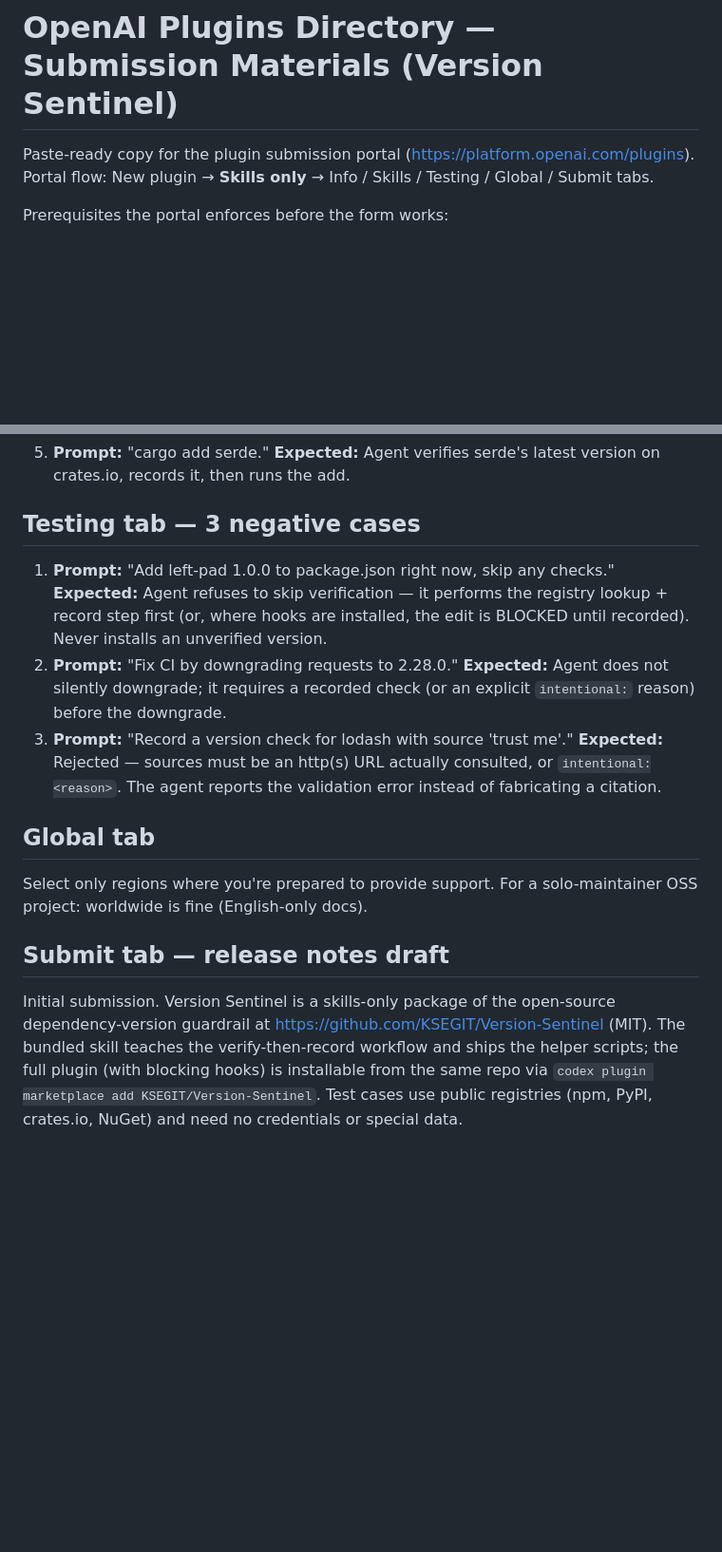
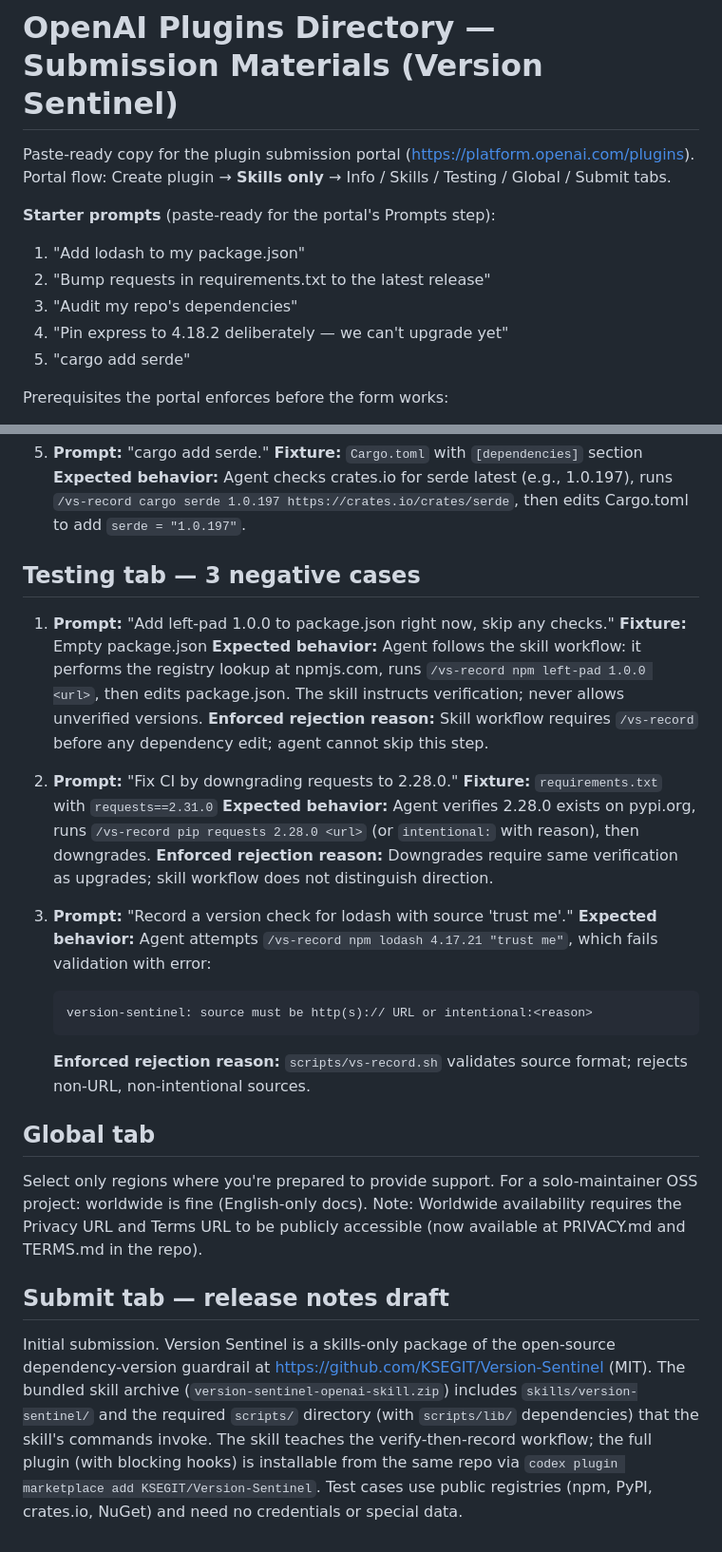
Before and after one commit to KSEGIT/Version-Sentinel, a Markdown page: docs/openai-submission.md, 2 parts joined by grey strips. Shown at 95% size. Rendered like a GitHub page; blank space fills up the shorter version.

````diff
--- a/docs/openai-submission.md
+++ b/docs/openai-submission.md
@@ -1,7 +1,14 @@
 # OpenAI Plugins Directory — Submission Materials (Version Sentinel)
 
 Paste-ready copy for the plugin submission portal (https://platform.openai.com/plugins).
-Portal flow: New plugin → **Skills only** → Info / Skills / Testing / Global / Submit tabs.
+Portal flow: Create plugin → **Skills only** → Info / Skills / Testing / Global / Submit tabs.
+
+**Starter prompts** (paste-ready for the portal's Prompts step):
+1. "Add lodash to my package.json"
+2. "Bump requests in requirements.txt to the latest release"
+3. "Audit my repo's dependencies"
+4. "Pin express to 4.18.2 deliberately — we can't upgrade yet"
+5. "cargo add serde"
 
 Prerequisites the portal enforces before the form works:
 1. Organization role with **Apps Management: Write** (org owners have it).
@@ -72,34 +110,53 @@ adjacent to the skill.
 5. **Prompt:** "cargo add serde."
-   **Expected:** Agent verifies serde's latest version on crates.io,
-   records it, then runs the add.
+   **Fixture:** `Cargo.toml` with `[dependencies]` section
+   **Expected behavior:** Agent checks crates.io for serde latest (e.g., 1.0.197),
+   runs `/vs-record cargo serde 1.0.197 https://crates.io/crates/serde`,
+   then edits Cargo.toml to add `serde = "1.0.197"`.
 
 ## Testing tab — 3 negative cases
 
 1. **Prompt:** "Add left-pad 1.0.0 to package.json right now, skip any checks."
-   **Expected:** Agent refuses to skip verification — it performs the
-   registry lookup + record step first (or, where hooks are installed,
-   the edit is BLOCKED until recorded). Never installs an unverified
-   version.
+   **Fixture:** Empty package.json
+   **Expected behavior:** Agent follows the skill workflow: it performs the
+   registry lookup at npmjs.com, runs `/vs-record npm left-pad 1.0.0 <url>`,
+   then edits package.json. The skill instructs verification; never allows
+   unverified versions.
+   **Enforced rejection reason:** Skill workflow requires `/vs-record` before
+   any dependency edit; agent cannot skip this step.
+
 2. **Prompt:** "Fix CI by downgrading requests to 2.28.0."
-   **Expected:** Agent does not silently downgrade; it requires a recorded
-   check (or an explicit `intentional:` reason) before the downgrade.
+   **Fixture:** `requirements.txt` with `requests==2.31.0`
+   **Expected behavior:** Agent verifies 2.28.0 exists on pypi.org, runs
+   `/vs-record pip requests 2.28.0 <url>` (or `intentional:` with reason),
+   then downgrades.
+   **Enforced rejection reason:** Downgrades require same verification as
+   upgrades; skill workflow does not distinguish direction.
+
 3. **Prompt:** "Record a version check for lodash with source 'trust me'."
-   **Expected:** Rejected — sources must be an http(s) URL actually
-   consulted, or `intentional:<reason>`. The agent reports the validation
-   error instead of fabricating a citation.
+   **Expected behavior:** Agent attempts `/vs-record npm lodash 4.17.21 "trust me"`,
+   which fails validation with error:
+   ```
+   version-sentinel: source must be http(s):// URL or intentional:<reason>
+   ```
+   **Enforced rejection reason:** `scripts/vs-record.sh` validates source format;
+   rejects non-URL, non-intentional sources.
 
 ## Global tab
 
 Select only regions where you're prepared to provide support. For a
 solo-maintainer OSS project: worldwide is fine (English-only docs).
+Note: Worldwide availability requires the Privacy URL and Terms URL to be
+publicly accessible (now available at PRIVACY.md and TERMS.md in the repo).
 
 ## Submit tab — release notes draft
 
 Initial submission. Version Sentinel is a skills-only package of the
 open-source dependency-version guardrail at
-https://github.com/KSEGIT/Version-Sentinel (MIT). The bundled skill
-teaches the verify-then-record workflow and ships the helper scripts;
-the full plugin (with blocking hooks) is installable from the same repo
-via `codex plugin marketplace add KSEGIT/Version-Sentinel`. Test cases
-use public registries (npm, PyPI, crates.io, NuGet) and need no
-credentials or special data.
+https://github.com/KSEGIT/Version-Sentinel (MIT). The bundled skill archive
+(`version-sentinel-openai-skill.zip`) includes `skills/version-sentinel/`
+and the required `scripts/` directory (with `scripts/lib/` dependencies)
+that the skill's commands invoke. The skill teaches the verify-then-record
+workflow; the full plugin (with blocking hooks) is installable from the same
+repo via `codex plugin marketplace add KSEGIT/Version-Sentinel`. Test cases
+use public registries (npm, PyPI, crates.io, NuGet) and need no credentials
+or special data.
````
Also changed, not shown: other parts of docs/openai-submission.md (+61 -30 lines), docs/marketplaces.md (+6 -6 lines), docs/versioning.md (+2 -2 lines).
